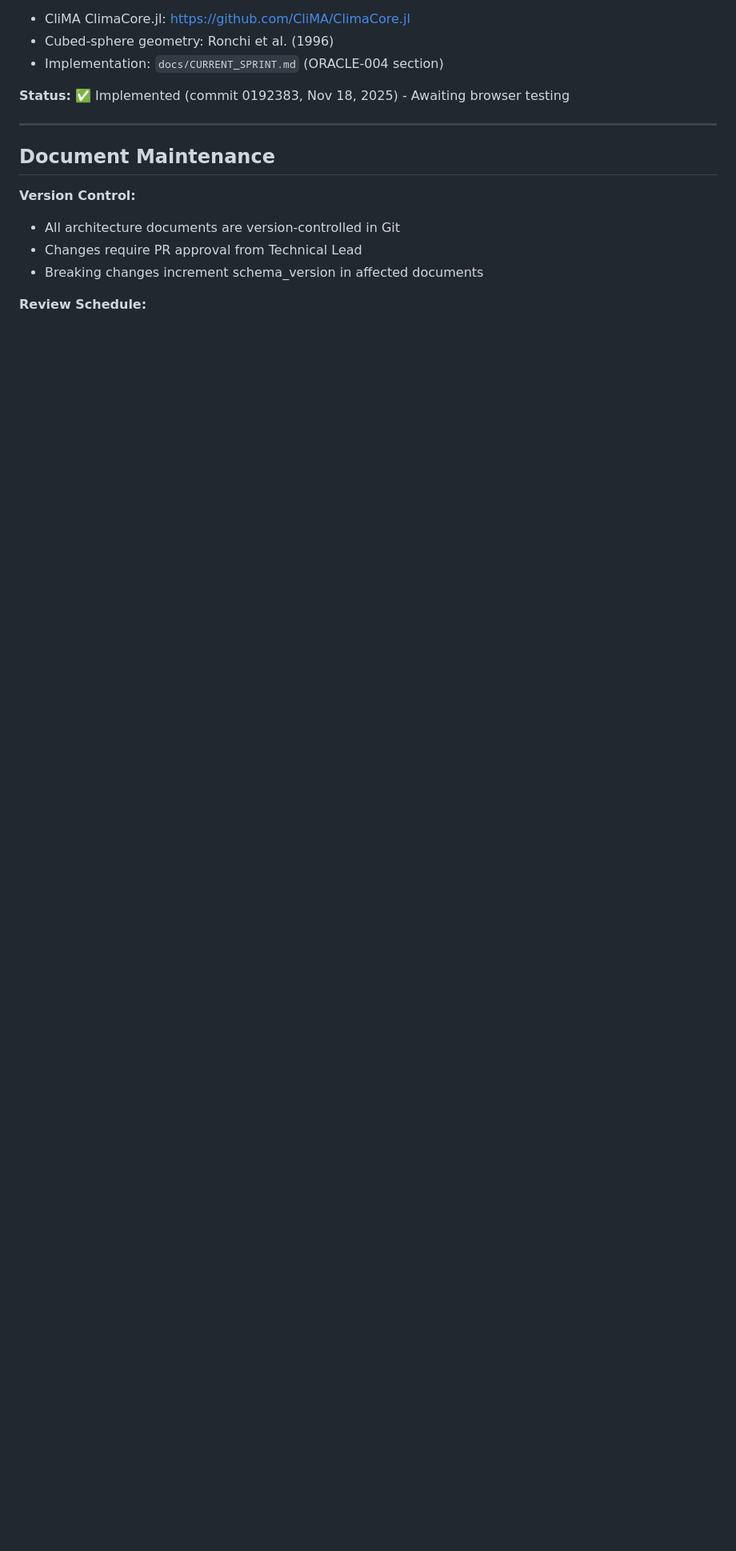
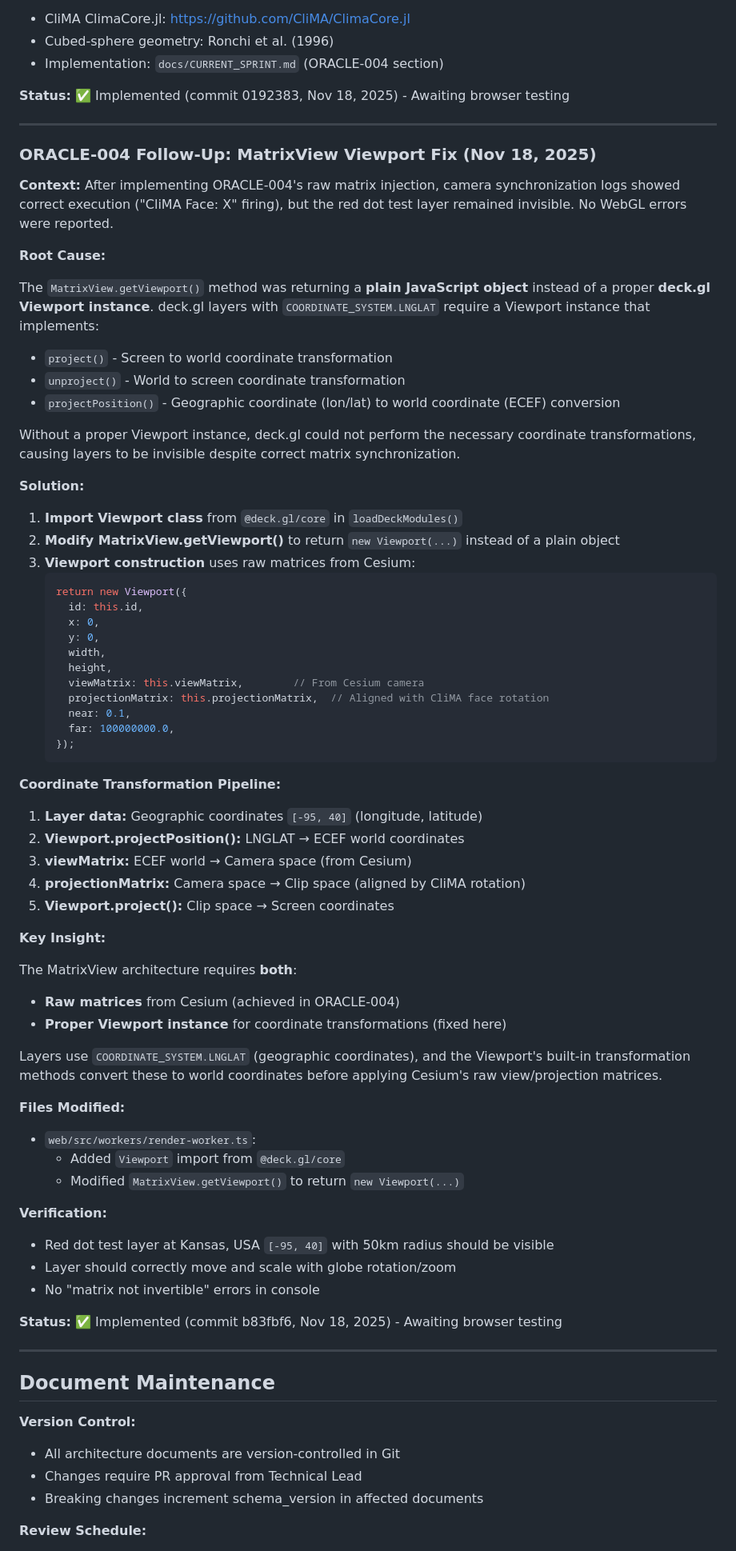
Before and after one commit to dj-ccs/negentropic-core, a Markdown page: architecture/Architectural_Quick-Ref.md, the part around the change. Shown at 80% size. Rendered like a GitHub page; blank space fills up the shorter version.

Commit message:
[DOCS] Document ORACLE-004 Follow-Up: MatrixView Viewport Fix
Add detailed documentation for the critical Viewport instance fix that enables
LNGLAT layer visibility with the custom MatrixView architecture.

Key points documented:
- Root cause: Plain object returned instead of Viewport instance
- Solution: Import and instantiate proper Viewport class
- Coordinate transformation pipeline explanation
- Integration with ORACLE-004 raw matrix injection

Location: architecture/Architectural_Quick-Ref.md (new subsection after ORACLE-004)

````diff
--- a/architecture/Architectural_Quick-Ref.md
+++ b/architecture/Architectural_Quick-Ref.md
@@ -550,6 +550,68 @@ The architecture documentation is organized into nine core specifications:
 
 ---
 
+### ORACLE-004 Follow-Up: MatrixView Viewport Fix (Nov 18, 2025)
+
+**Context:** After implementing ORACLE-004's raw matrix injection, camera synchronization logs showed correct execution ("CliMA Face: X" firing), but the red dot test layer remained invisible. No WebGL errors were reported.
+
+**Root Cause:**
+
+The `MatrixView.getViewport()` method was returning a **plain JavaScript object** instead of a proper **deck.gl Viewport instance**. deck.gl layers with `COORDINATE_SYSTEM.LNGLAT` require a Viewport instance that implements:
+- `project()` - Screen to world coordinate transformation
+- `unproject()` - World to screen coordinate transformation
+- `projectPosition()` - Geographic coordinate (lon/lat) to world coordinate (ECEF) conversion
+
+Without a proper Viewport instance, deck.gl could not perform the necessary coordinate transformations, causing layers to be invisible despite correct matrix synchronization.
+
+**Solution:**
+
+1. **Import Viewport class** from `@deck.gl/core` in `loadDeckModules()`
+2. **Modify MatrixView.getViewport()** to return `new Viewport(...)` instead of a plain object
+3. **Viewport construction** uses raw matrices from Cesium:
+   ```typescript
+   return new Viewport({
+     id: this.id,
+     x: 0,
+     y: 0,
+     width,
+     height,
+     viewMatrix: this.viewMatrix,        // From Cesium camera
+     projectionMatrix: this.projectionMatrix,  // Aligned with CliMA face rotation
+     near: 0.1,
+     far: 100000000.0,
+   });
+   ```
+
+**Coordinate Transformation Pipeline:**
+
+1. **Layer data:** Geographic coordinates `[-95, 40]` (longitude, latitude)
+2. **Viewport.projectPosition():** LNGLAT → ECEF world coordinates
+3. **viewMatrix:** ECEF world → Camera space (from Cesium)
+4. **projectionMatrix:** Camera space → Clip space (aligned by CliMA rotation)
+5. **Viewport.project():** Clip space → Screen coordinates
+
+**Key Insight:**
+
+The MatrixView architecture requires **both**:
+- **Raw matrices** from Cesium (achieved in ORACLE-004)
+- **Proper Viewport instance** for coordinate transformations (fixed here)
+
+Layers use `COORDINATE_SYSTEM.LNGLAT` (geographic coordinates), and the Viewport's built-in transformation methods convert these to world coordinates before applying Cesium's raw view/projection matrices.
+
+**Files Modified:**
+- `web/src/workers/render-worker.ts`:
+  - Added `Viewport` import from `@deck.gl/core`
+  - Modified `MatrixView.getViewport()` to return `new Viewport(...)`
+
+**Verification:**
+- Red dot test layer at Kansas, USA `[-95, 40]` with 50km radius should be visible
+- Layer should correctly move and scale with globe rotation/zoom
+- No "matrix not invertible" errors in console
+
+**Status:** ✅ Implemented (commit b83fbf6, Nov 18, 2025) - Awaiting browser testing
+
+---
+
 ## Document Maintenance
 
 **Version Control:**
````
